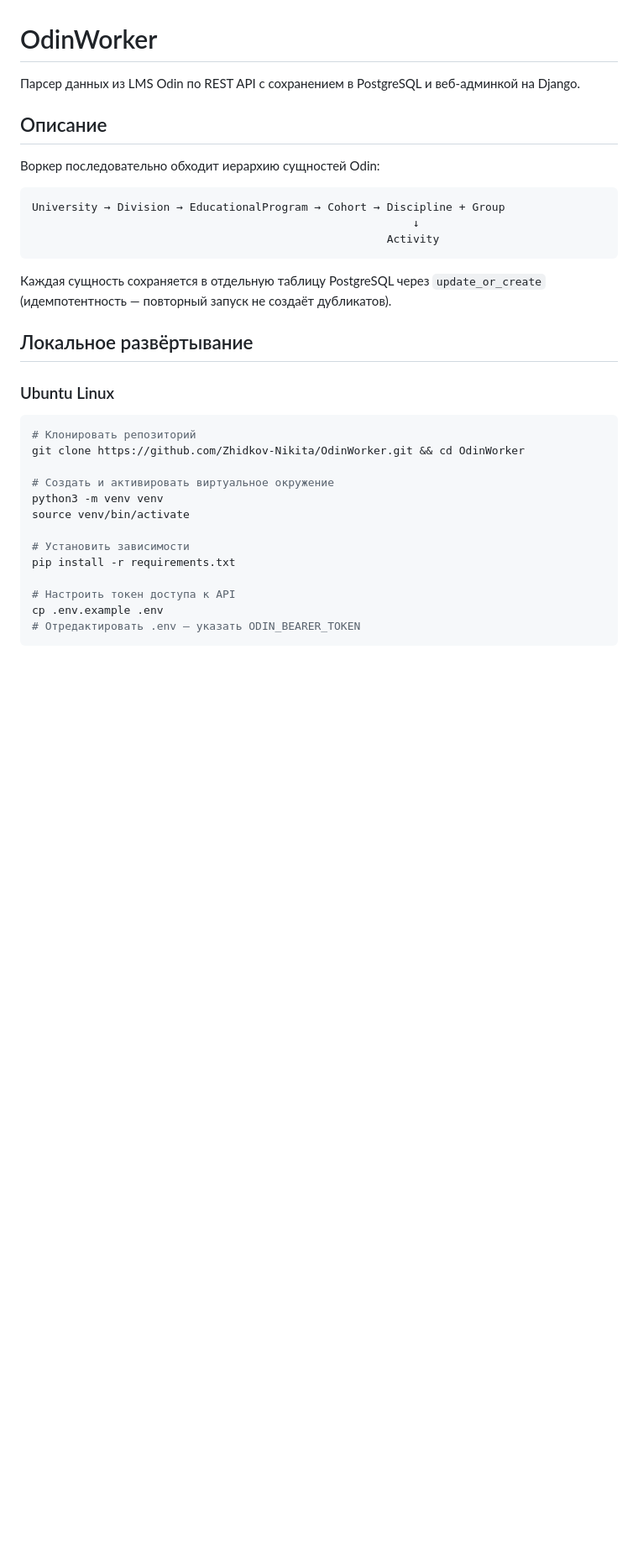
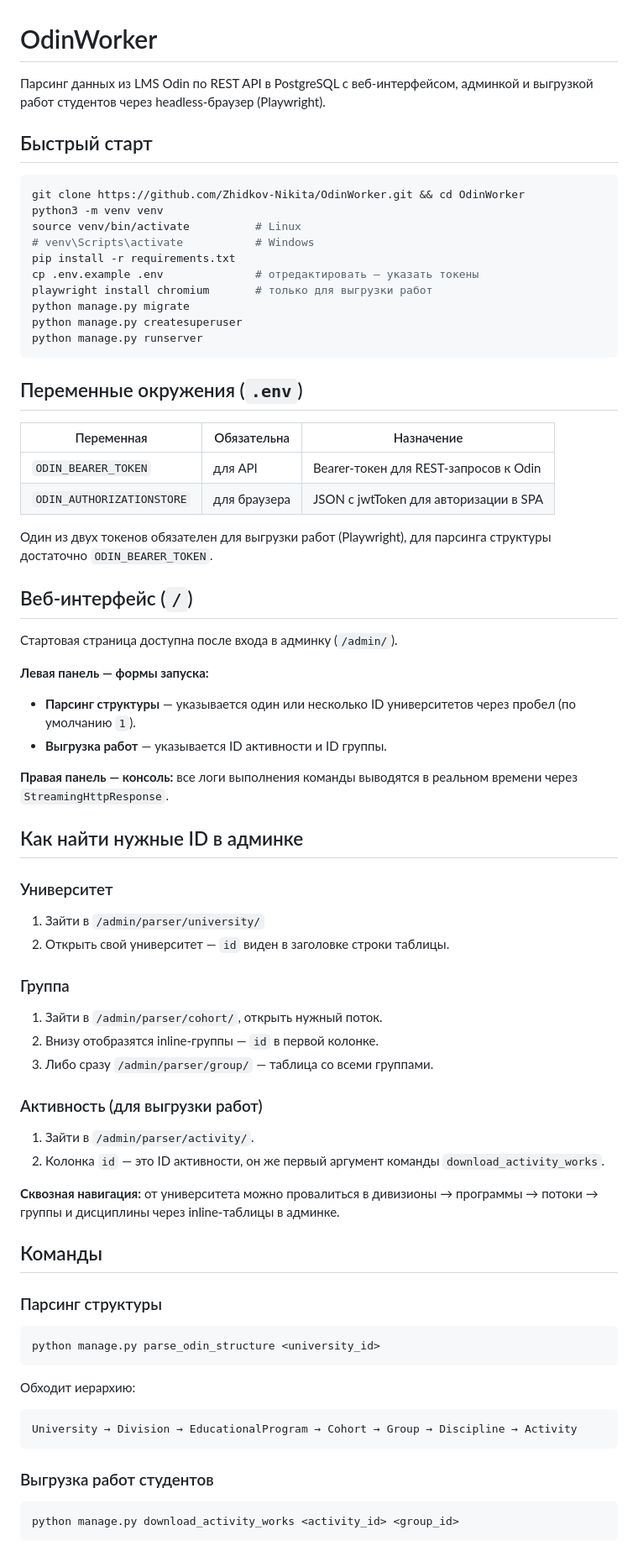
Before and after one commit to tunaeng/OdinWorker, a Markdown page: README.md, the part around one of its changes. Shown at 84% size. Rendered like a GitHub page; blank space fills up the shorter version.

````diff
--- a/README.md
+++ b/README.md
@@ -1,37 +1,81 @@
 # OdinWorker
 
-Парсер данных из LMS Odin по REST API с сохранением в PostgreSQL и веб-админкой на Django.
+Парсинг данных из LMS Odin по REST API в PostgreSQL с веб-интерфейсом,
+админкой и выгрузкой работ студентов через headless-браузер (Playwright).
 
-## Описание
+## Быстрый старт
 
-Воркер последовательно обходит иерархию сущностей Odin:
+```bash
+git clone https://github.com/Zhidkov-Nikita/OdinWorker.git && cd OdinWorker
+python3 -m venv venv
+source venv/bin/activate          # Linux
+# venv\Scripts\activate           # Windows
+pip install -r requirements.txt
+cp .env.example .env              # отредактировать — указать токены
+playwright install chromium       # только для выгрузки работ
+python manage.py migrate
+python manage.py createsuperuser
+python manage.py runserver
+```
+
+## Переменные окружения (`.env`)
+
+| Переменная | Обязательна | Назначение |
+|---|---|---|
+| `ODIN_BEARER_TOKEN` | для API | Bearer-токен для REST-запросов к Odin |
+| `ODIN_AUTHORIZATIONSTORE` | для браузера | JSON с jwtToken для авторизации в SPA |
+
+Один из двух токенов обязателен для выгрузки работ (Playwright), для парсинга
+структуры достаточно `ODIN_BEARER_TOKEN`.
+
+## Веб-интерфейс (`/`)
+
+Стартовая страница доступна после входа в админку (`/admin/`).
+
+**Левая панель — формы запуска:**
+- **Парсинг структуры** — указывается один или несколько ID университетов
+  через пробел (по умолчанию `1`).
+- **Выгрузка работ** — указывается ID активности и ID группы.
+
+**Правая панель — консоль:** все логи выполнения команды выводятся в реальном
+времени через `StreamingHttpResponse`.
+
+## Как найти нужные ID в админке
+
+### Университет
+1. Зайти в `/admin/parser/university/`
+2. Открыть свой университет — `id` виден в заголовке строки таблицы.
+
+### Группа
+1. Зайти в `/admin/parser/cohort/`, открыть нужный поток.
+2. Внизу отобразятся inline-группы — `id` в первой колонке.
+3. Либо сразу `/admin/parser/group/` — таблица со всеми группами.
+
+### Активность (для выгрузки работ)
+1. Зайти в `/admin/parser/activity/`.
+2. Колонка `id` — это ID активности, он же первый аргумент
+   команды `download_activity_works`.
+
+**Сквозная навигация:** от университета можно провалиться в дивизионы →
+программы → потоки → группы и дисциплины через inline-таблицы в админке.
+
+## Команды
+
+### Парсинг структуры
+
+```bash
+python manage.py parse_odin_structure <university_id>
+```
+
+Обходит иерархию:
 
 ```
-University → Division → EducationalProgram → Cohort → Discipline + Group
-                                                          ↓
-                                                      Activity
+University → Division → EducationalProgram → Cohort → Group → Discipline → Activity
 ```
 
-Каждая сущность сохраняется в отдельную таблицу PostgreSQL через `update_or_create`
-(идемпотентность — повторный запуск не создаёт дубликатов).
-
-## Локальное развёртывание
-
-### Ubuntu Linux
+### Выгрузка работ студентов
 
 ```bash
-# Клонировать репозиторий
-git clone https://github.com/Zhidkov-Nikita/OdinWorker.git && cd OdinWorker
-
-# Создать и активировать виртуальное окружение
-python3 -m venv venv
-source venv/bin/activate
-
-# Установить зависимости
-pip install -r requirements.txt
-
-# Настроить токен доступа к API
-cp .env.example .env
-# Отредактировать .env — указать ODIN_BEARER_TOKEN
+python manage.py download_activity_works <activity_id> <group_id>
 ```
 
````
Also changed, not shown: other parts of README.md (+26 -79 lines).
